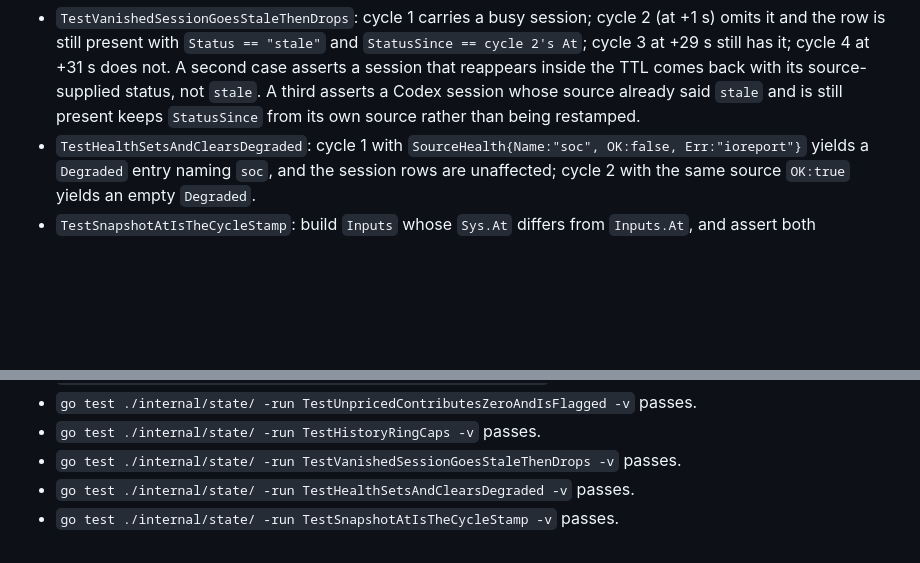
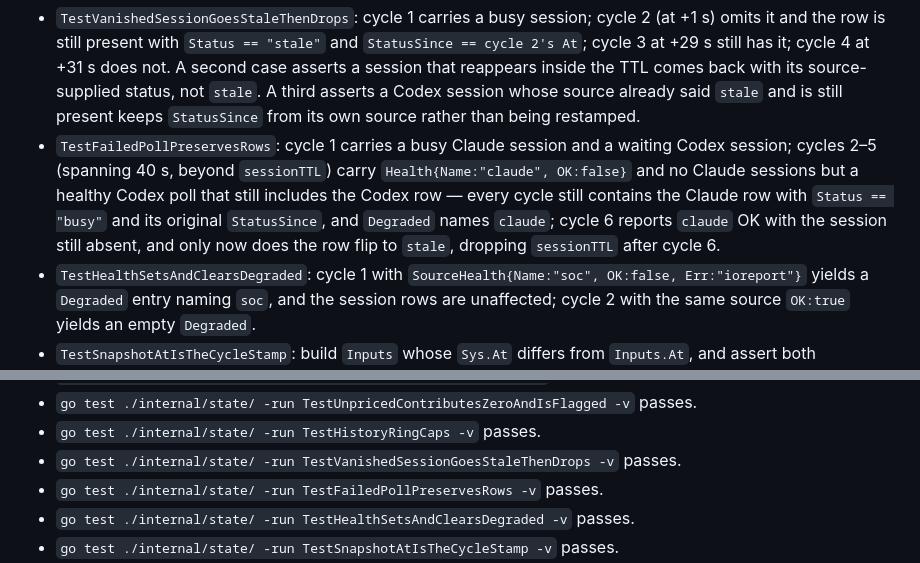
Before and after one commit to jasonm4130/wattop, a Markdown page: docs/plans/2026-09-06-v0.1.md, 2 parts joined by grey strips. GitHub-like rendering; blank space fills up the shorter version.

Commit message:
docs(plan): failed poll preserves rows (Codex round 2)
Claude-Session: https://claude.ai/code/session_01NDGmx8bBcocoyFbaEe9WV6

```diff
--- a/docs/plans/2026-09-06-v0.1.md
+++ b/docs/plans/2026-09-06-v0.1.md
@@ -817,6 +817,7 @@ Tests feed scripted `Inputs` sequences against a `State` and assert the resultin
 Two tests are new with this shape and are the ones the plan exists to force:
 
 - `TestVanishedSessionGoesStaleThenDrops`: cycle 1 carries a busy session; cycle 2 (at +1 s) omits it and the row is still present with `Status == "stale"` and `StatusSince == cycle 2's At`; cycle 3 at +29 s still has it; cycle 4 at +31 s does not. A second case asserts a session that reappears inside the TTL comes back with its source-supplied status, not `stale`. A third asserts a Codex session whose source already said `stale` and is still present keeps `StatusSince` from its own source rather than being restamped.
+- `TestFailedPollPreservesRows`: cycle 1 carries a busy Claude session and a waiting Codex session; cycles 2–5 (spanning 40 s, beyond `sessionTTL`) carry `Health{Name:"claude", OK:false}` and no Claude sessions but a healthy Codex poll that still includes the Codex row — every cycle still contains the Claude row with `Status == "busy"` and its original `StatusSince`, and `Degraded` names `claude`; cycle 6 reports `claude` OK with the session still absent, and only now does the row flip to `stale`, dropping `sessionTTL` after cycle 6.
 - `TestHealthSetsAndClearsDegraded`: cycle 1 with `SourceHealth{Name:"soc", OK:false, Err:"ioreport"}` yields a `Degraded` entry naming `soc`, and the session rows are unaffected; cycle 2 with the same source `OK:true` yields an empty `Degraded`.
 - `TestSnapshotAtIsTheCycleStamp`: build `Inputs` whose `Sys.At` differs from `Inputs.At`, and assert both `Snapshot.At` and `Snapshot.Sys.At` equal `Inputs.At`. This is the assertion that the sys and proc halves of a snapshot describe one instant.
 
@@ -828,6 +829,7 @@ Two tests are new with this shape and are the ones the plan exists to force:
 - `go test ./internal/state/ -run TestUnpricedContributesZeroAndIsFlagged -v` passes.
 - `go test ./internal/state/ -run TestHistoryRingCaps -v` passes.
 - `go test ./internal/state/ -run TestVanishedSessionGoesStaleThenDrops -v` passes.
+- `go test ./internal/state/ -run TestFailedPollPreservesRows -v` passes.
 - `go test ./internal/state/ -run TestHealthSetsAndClearsDegraded -v` passes.
 - `go test ./internal/state/ -run TestSnapshotAtIsTheCycleStamp -v` passes.
 - `go doc ./internal/state State && go doc ./internal/state Inputs && go doc ./internal/state SourceHealth && go doc ./internal/state History` all exit 0.
```
Also changed, not shown: other parts of docs/plans/2026-09-06-v0.1.md (+1 -1 lines).
